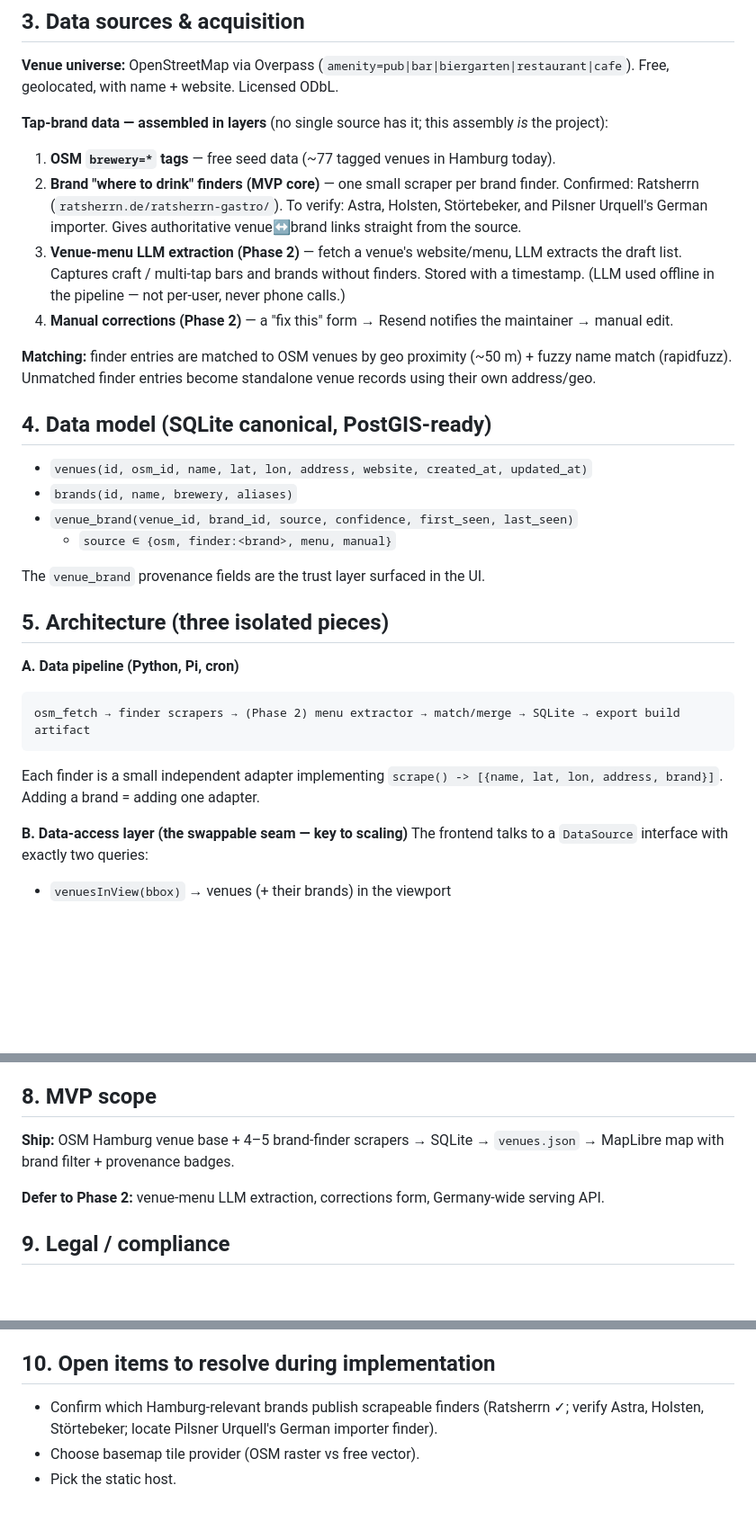
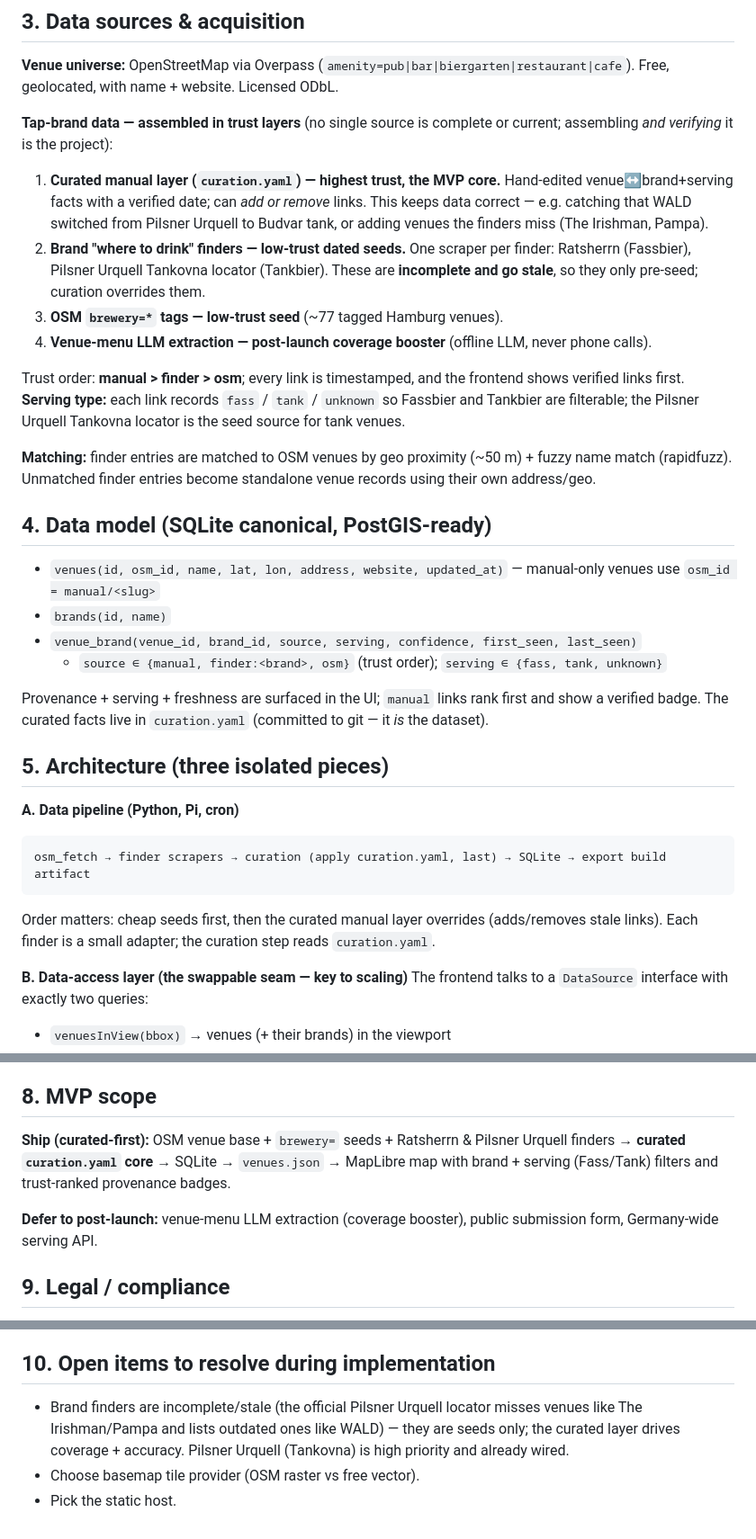
Before and after one commit to jakubwaller/beer-map, a Markdown page: docs/specs/2026-06-24-beer-map-design.md, 3 parts joined by grey strips. Shown at 90% size. Rendered like a GitHub page; blank space fills up the shorter version.

Commit message:
Revise to curated-first MVP: serving (Fass/Tank), Pilsner Urquell Tankovna, curation layer

````diff
--- a/docs/specs/2026-06-24-beer-map-design.md
+++ b/docs/specs/2026-06-24-beer-map-design.md
@@ -29,30 +29,32 @@ A public web map of drinking venues, each tagged with the **draft (vom Fass) bee
 
 **Venue universe:** OpenStreetMap via Overpass (`amenity=pub|bar|biergarten|restaurant|cafe`). Free, geolocated, with name + website. Licensed ODbL.
 
-**Tap-brand data — assembled in layers** (no single source has it; this assembly *is* the project):
-1. **OSM `brewery=*` tags** — free seed data (~77 tagged venues in Hamburg today).
-2. **Brand "where to drink" finders (MVP core)** — one small scraper per brand finder. Confirmed: Ratsherrn (`ratsherrn.de/ratsherrn-gastro/`). To verify: Astra, Holsten, Störtebeker, and Pilsner Urquell's German importer. Gives authoritative venue↔brand links straight from the source.
-3. **Venue-menu LLM extraction (Phase 2)** — fetch a venue's website/menu, LLM extracts the draft list. Captures craft / multi-tap bars and brands without finders. Stored with a timestamp. (LLM used offline in the pipeline — not per-user, never phone calls.)
-4. **Manual corrections (Phase 2)** — a "fix this" form → Resend notifies the maintainer → manual edit.
+**Tap-brand data — assembled in trust layers** (no single source is complete or current; assembling *and verifying* it is the project):
+1. **Curated manual layer (`curation.yaml`) — highest trust, the MVP core.** Hand-edited venue↔brand+serving facts with a verified date; can *add or remove* links. This keeps data correct — e.g. catching that WALD switched from Pilsner Urquell to Budvar tank, or adding venues the finders miss (The Irishman, Pampa).
+2. **Brand "where to drink" finders — low-trust dated seeds.** One scraper per finder: Ratsherrn (Fassbier), Pilsner Urquell Tankovna locator (Tankbier). These are **incomplete and go stale**, so they only pre-seed; curation overrides them.
+3. **OSM `brewery=*` tags — low-trust seed** (~77 tagged Hamburg venues).
+4. **Venue-menu LLM extraction — post-launch coverage booster** (offline LLM, never phone calls).
+
+Trust order: **manual > finder > osm**; every link is timestamped, and the frontend shows verified links first. **Serving type:** each link records `fass` / `tank` / `unknown` so Fassbier and Tankbier are filterable; the Pilsner Urquell Tankovna locator is the seed source for tank venues.
 
 **Matching:** finder entries are matched to OSM venues by geo proximity (~50 m) + fuzzy name match (rapidfuzz). Unmatched finder entries become standalone venue records using their own address/geo.
 
 ## 4. Data model (SQLite canonical, PostGIS-ready)
 
-- `venues(id, osm_id, name, lat, lon, address, website, created_at, updated_at)`
-- `brands(id, name, brewery, aliases)`
-- `venue_brand(venue_id, brand_id, source, confidence, first_seen, last_seen)`
-  - `source ∈ {osm, finder:<brand>, menu, manual}`
+- `venues(id, osm_id, name, lat, lon, address, website, updated_at)` — manual-only venues use `osm_id = manual/<slug>`
+- `brands(id, name)`
+- `venue_brand(venue_id, brand_id, source, serving, confidence, first_seen, last_seen)`
+  - `source ∈ {manual, finder:<brand>, osm}` (trust order); `serving ∈ {fass, tank, unknown}`
 
-The `venue_brand` provenance fields are the trust layer surfaced in the UI.
+Provenance + serving + freshness are surfaced in the UI; `manual` links rank first and show a verified badge. The curated facts live in `curation.yaml` (committed to git — it *is* the dataset).
 
 ## 5. Architecture (three isolated pieces)
 
 **A. Data pipeline (Python, Pi, cron)**
 ```
-osm_fetch → finder scrapers → (Phase 2) menu extractor → match/merge → SQLite → export build artifact
+osm_fetch → finder scrapers → curation (apply curation.yaml, last) → SQLite → export build artifact
 ```
-Each finder is a small independent adapter implementing `scrape() -> [{name, lat, lon, address, brand}]`. Adding a brand = adding one adapter.
+Order matters: cheap seeds first, then the curated manual layer overrides (adds/removes stale links). Each finder is a small adapter; the curation step reads `curation.yaml`.
 
 **B. Data-access layer (the swappable seam — key to scaling)**
 The frontend talks to a `DataSource` interface with exactly two queries:
@@ -79,9 +81,9 @@ MapLibre GL JS + OSM-based tiles (no Google/Mapbox bills). Brand search/filter;
 
 ## 8. MVP scope
 
-**Ship:** OSM Hamburg venue base + 4–5 brand-finder scrapers → SQLite → `venues.json` → MapLibre map with brand filter + provenance badges.
+**Ship (curated-first):** OSM venue base + `brewery=` seeds + Ratsherrn & Pilsner Urquell finders → **curated `curation.yaml` core** → SQLite → `venues.json` → MapLibre map with brand + serving (Fass/Tank) filters and trust-ranked provenance badges.
 
-**Defer to Phase 2:** venue-menu LLM extraction, corrections form, Germany-wide serving API.
+**Defer to post-launch:** venue-menu LLM extraction (coverage booster), public submission form, Germany-wide serving API.
 
 ## 9. Legal / compliance
 
@@ -94,6 +96,6 @@ MapLibre GL JS + OSM-based tiles (no Google/Mapbox bills). Brand search/filter;
 
 ## 10. Open items to resolve during implementation
 
-- Confirm which Hamburg-relevant brands publish scrapeable finders (Ratsherrn ✓; verify Astra, Holsten, Störtebeker; locate Pilsner Urquell's German importer finder).
+- Brand finders are incomplete/stale (the official Pilsner Urquell locator misses venues like The Irishman/Pampa and lists outdated ones like WALD) — they are seeds only; the curated layer drives coverage + accuracy. Pilsner Urquell (Tankovna) is high priority and already wired.
 - Choose basemap tile provider (OSM raster vs free vector).
 - Pick the static host.
````
